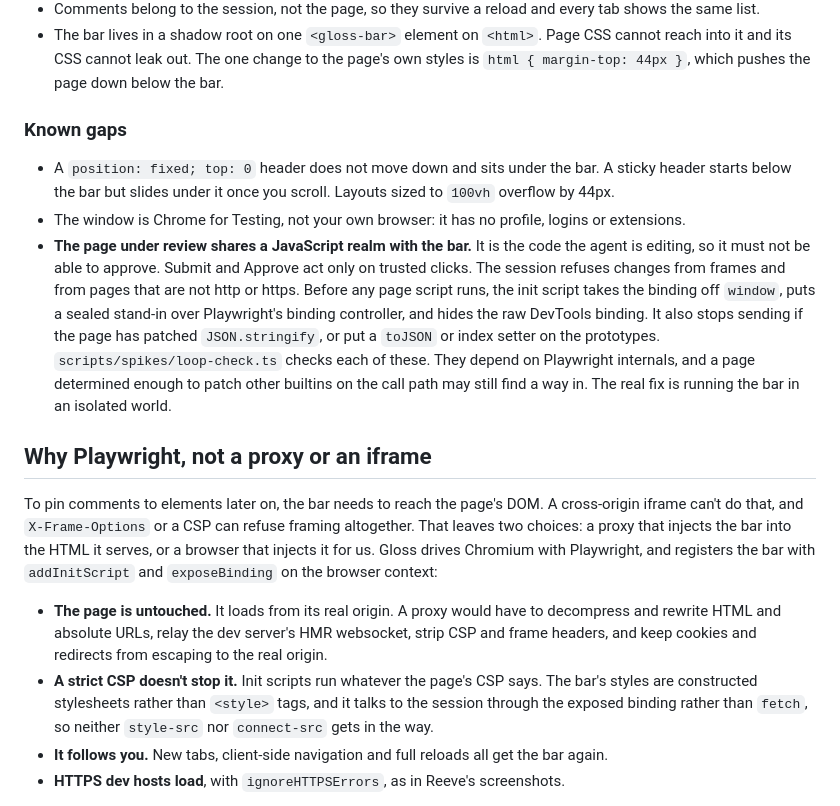
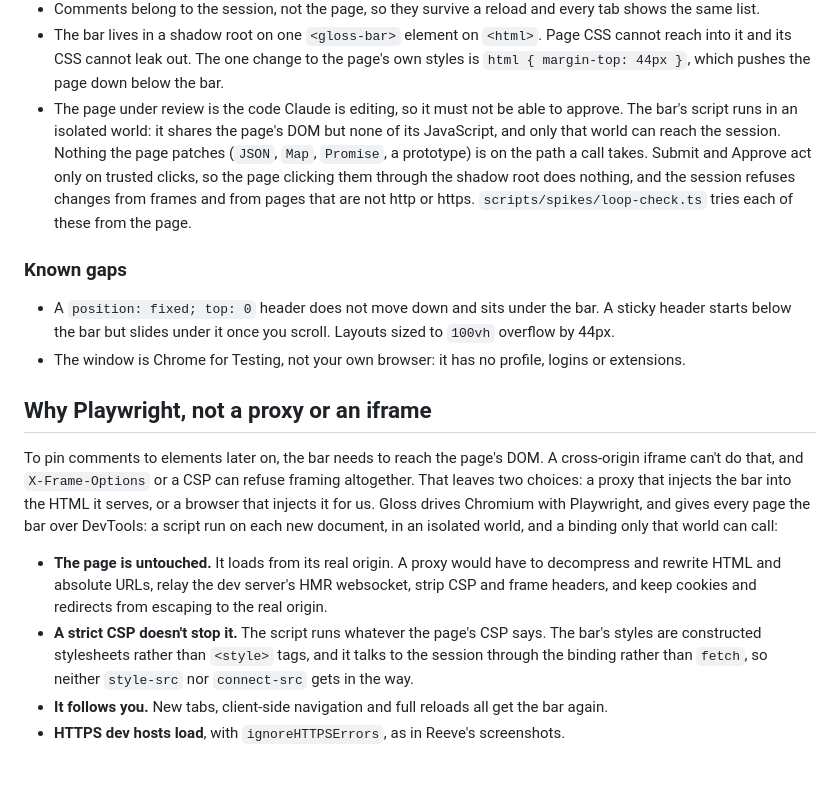
Before and after one commit to ryanbrunner/gloss, a Markdown page: README.md, the part around the change. GitHub-like rendering; blank space fills up the shorter version.

Commit message:
Say in the README that the bar runs in an isolated world
The known gap about sharing a realm with the page is closed, so it goes,
and the bar's section says how the page is kept from approving. "Why
Playwright" no longer names addInitScript and exposeBinding.

Co-Authored-By: Claude Opus 5.5 (1M context) <noreply@anthropic.com>

```diff
--- a/README.md
+++ b/README.md
@@ -124,6 +124,14 @@ curl -H "Authorization: Bearer $(jq -r .token $state)" \
   CSS cannot reach into it and its CSS cannot leak out. The one change to the
   page's own styles is `html { margin-top: 44px }`, which pushes the page down
   below the bar.
+- The page under review is the code Claude is editing, so it must not be able
+  to approve. The bar's script runs in an isolated world: it shares the
+  page's DOM but none of its JavaScript, and only that world can reach the
+  session. Nothing the page patches (`JSON`, `Map`, `Promise`, a prototype)
+  is on the path a call takes. Submit and Approve act only on trusted clicks,
+  so the page clicking them through the shadow root does nothing, and the
+  session refuses changes from frames and from pages that are not http or
+  https. `scripts/spikes/loop-check.ts` tries each of these from the page.
 
 ### Known gaps
 
@@ -132,17 +140,6 @@ curl -H "Authorization: Bearer $(jq -r .token $state)" \
   scroll. Layouts sized to `100vh` overflow by 44px.
 - The window is Chrome for Testing, not your own browser: it has no profile,
   logins or extensions.
-- **The page under review shares a JavaScript realm with the bar.** It is the
-  code the agent is editing, so it must not be able to approve. Submit and
-  Approve act only on trusted clicks. The session refuses changes from frames
-  and from pages that are not http or https. Before any page script runs, the
-  init script takes the binding off `window`, puts a sealed stand-in over
-  Playwright's binding controller, and hides the raw DevTools binding. It
-  also stops sending if the page has patched `JSON.stringify`, or put a
-  `toJSON` or index setter on the prototypes. `scripts/spikes/loop-check.ts`
-  checks each of these. They depend on Playwright internals, and a page
-  determined enough to patch other builtins on the call path may still find
-  a way in. The real fix is running the bar in an isolated world.
 
 ## Why Playwright, not a proxy or an iframe
 
@@ -150,16 +147,17 @@ To pin comments to elements later on, the bar needs to reach the page's DOM.
 A cross-origin iframe can't do that, and `X-Frame-Options` or a CSP can refuse
 framing altogether. That leaves two choices: a proxy that injects the bar
 into the HTML it serves, or a browser that injects it for us. Gloss drives
-Chromium with Playwright, and registers the bar with `addInitScript` and
-`exposeBinding` on the browser context:
+Chromium with Playwright, and gives every page the bar over DevTools: a
+script run on each new document, in an isolated world, and a binding only
+that world can call:
 
 - **The page is untouched.** It loads from its real origin. A proxy would
   have to decompress and rewrite HTML and absolute URLs, relay the dev
   server's HMR websocket, strip CSP and frame headers, and keep cookies and
   redirects from escaping to the real origin.
-- **A strict CSP doesn't stop it.** Init scripts run whatever the page's CSP
+- **A strict CSP doesn't stop it.** The script runs whatever the page's CSP
   says. The bar's styles are constructed stylesheets rather than `<style>`
-  tags, and it talks to the session through the exposed binding rather than
+  tags, and it talks to the session through the binding rather than
   `fetch`, so neither `style-src` nor `connect-src` gets in the way.
 - **It follows you.** New tabs, client-side navigation and full reloads all
   get the bar again.
```
